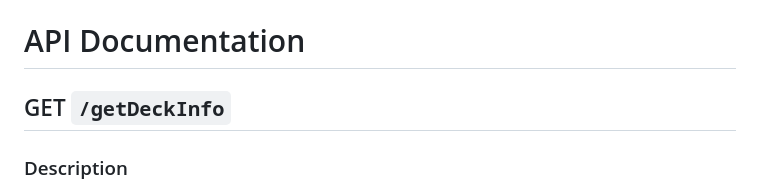
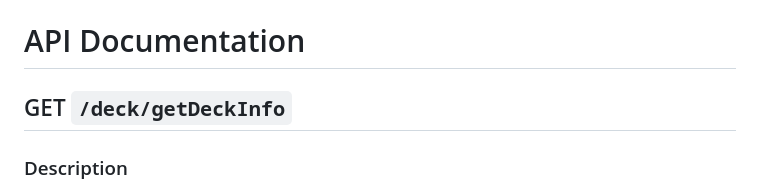
Before and after one commit to MarcinPolewski/Project-flashcards, a Markdown page: ENDPOINTS_DOCUMENTATION.md, the part around the change. GitHub-like rendering.

Commit message:
updated documentation

```diff
--- a/ENDPOINTS_DOCUMENTATION.md
+++ b/ENDPOINTS_DOCUMENTATION.md
@@ -1156,7 +1156,7 @@ If the user does not have permission to get the deck
 
 # API Documentation
 
-## GET `/getDeckInfo`
+## GET `/deck/getDeckInfo`
 
 ### Description
 Retrieves summary information about a specific deck by its ID. This endpoint verifies the user's access level to ensure they have permission to view the deck's details.
```
